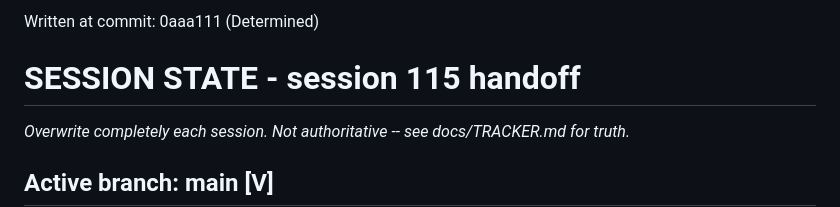
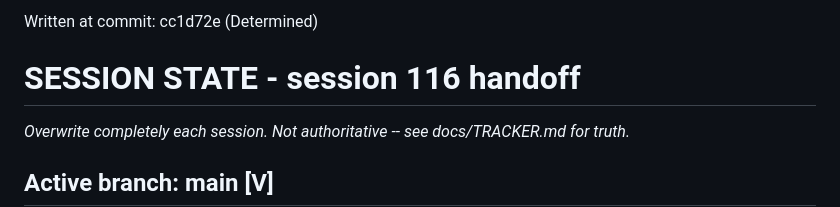
Before and after one commit to bartanderson/Determined, a Markdown page: SESSION_STATE.md, the part around one of its changes. Rendered like a GitHub page.

Commit message:
session 116 handoff: RM22 walk done, Phase 0 documented
Co-Authored-By: Claude Sonnet 4.6 <noreply@anthropic.com>

```diff
--- a/SESSION_STATE.md
+++ b/SESSION_STATE.md
@@ -1,5 +1,5 @@
-Written at commit: 0aaa111 (Determined)
-# SESSION STATE - session 115 handoff
+Written at commit: cc1d72e (Determined)
+# SESSION STATE - session 116 handoff
 _Overwrite completely each session. Not authoritative -- see docs/TRACKER.md for truth._
 
 ## Active branch: main [V]
```
Also changed, not shown: other parts of SESSION_STATE.md (+56 -49 lines).
